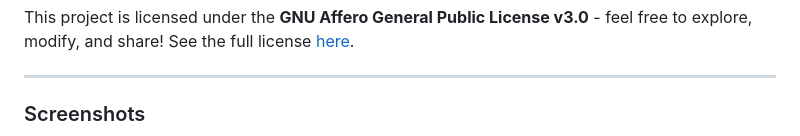
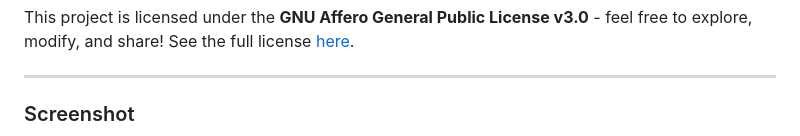
Before and after one commit to moealturej/moealturej, a Markdown page: README.md, the part around the change printed below. Drawn GitHub-style.

```diff
--- a/README.md
+++ b/README.md
@@ -65,5 +65,5 @@ This project is licensed under the **GNU Affero General Public License v3.0** -
 
 ---
 
-### Screenshots
+### Screenshot
 
```
Also changed, not shown: other parts of README.md (+7 -7 lines).
